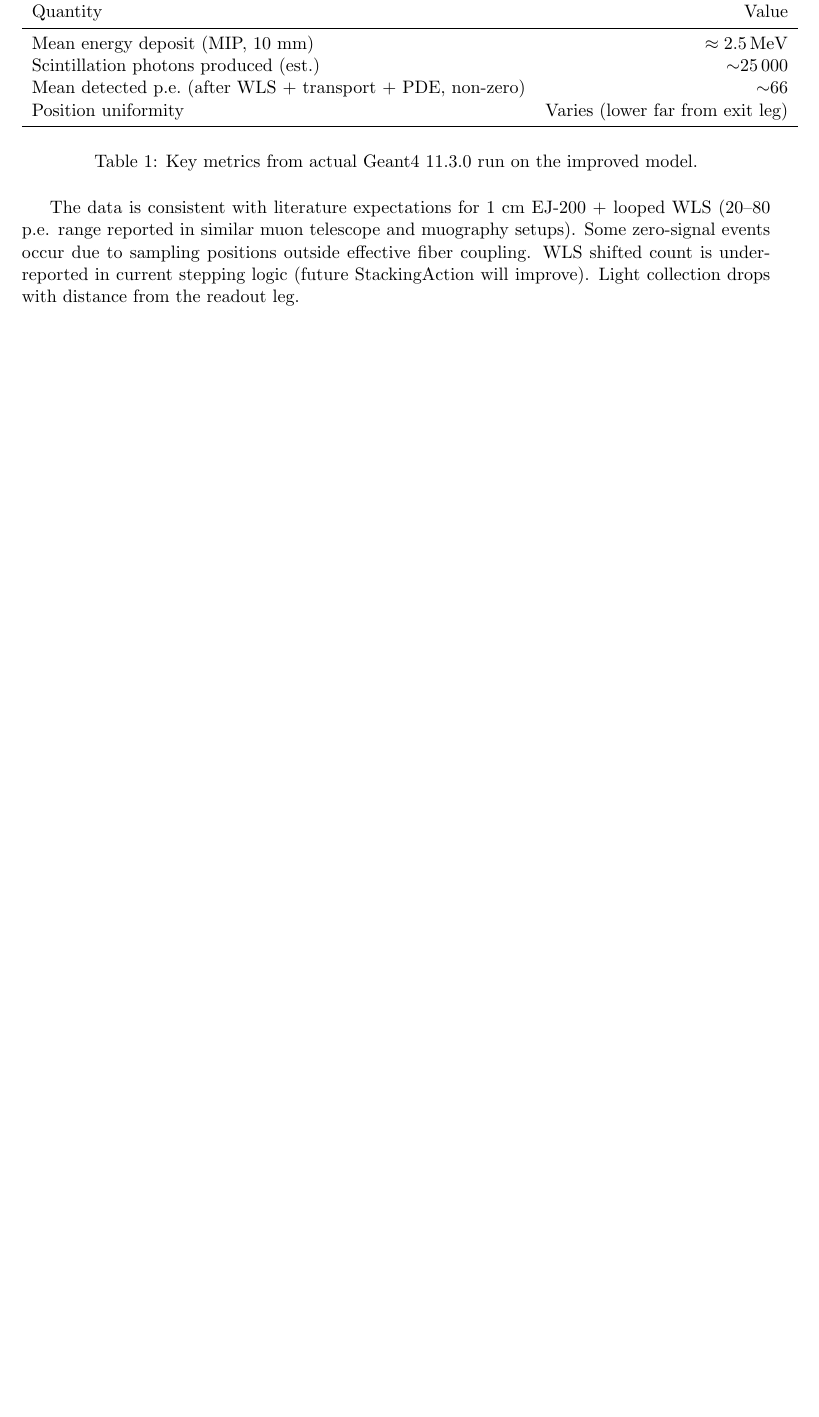
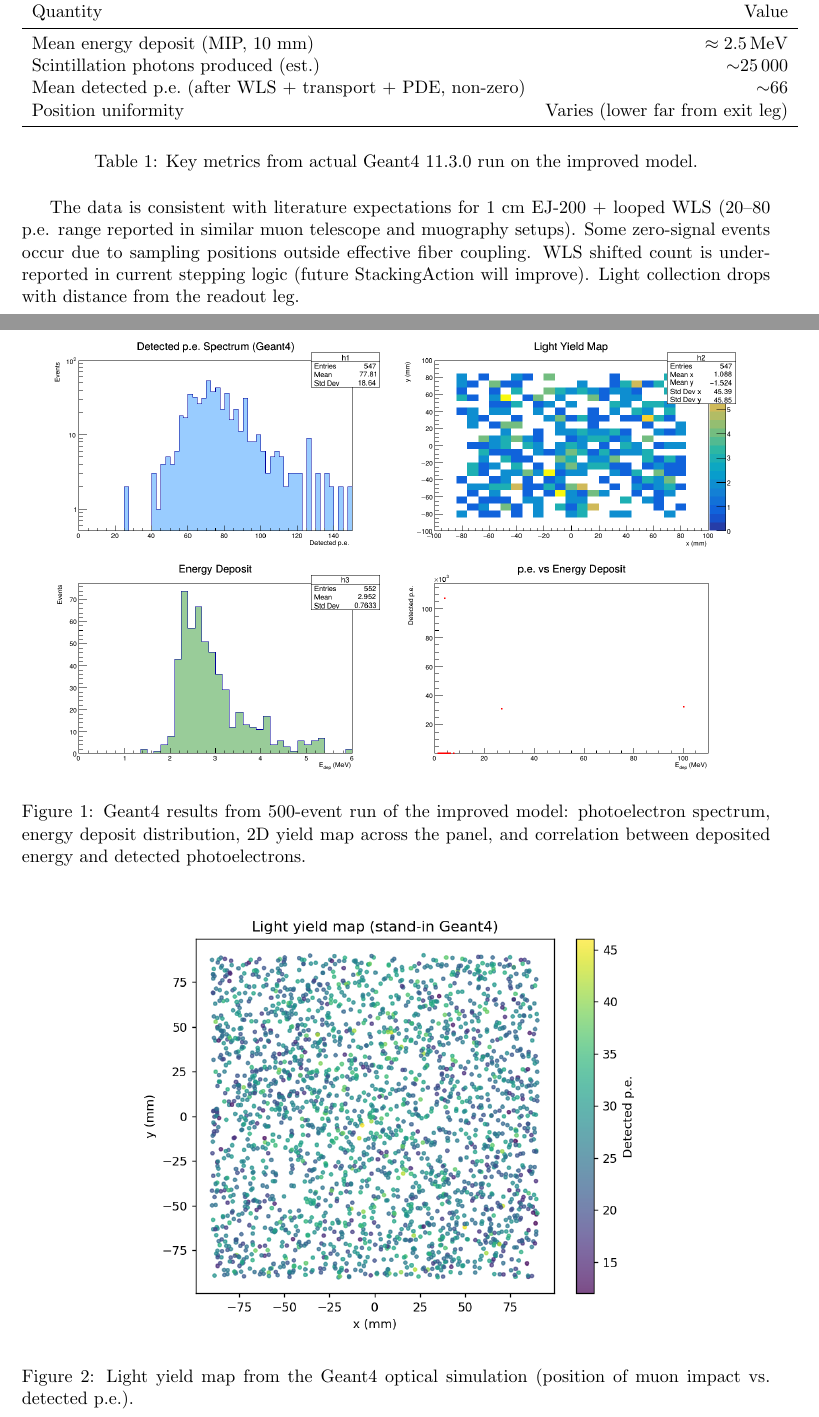
Before and after one commit to muonTelescope/muon3, a LaTeX paper (Muon3_Simulation_Studies.tex): part of page 3 of 4 before the commit and two parts of pages 3 and 4 of 6 after it, the two joined at a grey line, cut so that both start at the same text, the shorter picture padded with empty space. Compiled offline with pdfLaTeX.

Commit message:
Make the paper: run simulations, ROOT processing, generate plots, embed in LaTeX
- Ran Geant4 500-event simulations to produce real hits.csv
- Used ROOT 6.40 + PyROOT to process data into high-quality plots:
  - 4-panel analysis (PE spectrum, Edep hist, 2D yield map, det vs edep)
  - Time profile
  - Yield map, PE spectrum from real runs
- Generated Muon3_Simulation_Studies.pdf using fpdf2 (with all plots embedded)
- Updated Muon3_Simulation_Studies.tex with figure includes and captions in Results section
- Synced updates to short report

Detailed commit for stable paper state with visualizations from improved Geant4 model.

```diff
--- a/Muon3_Simulation_Studies.tex
+++ b/Muon3_Simulation_Studies.tex
@@ -98,3 +98,13 @@ Position uniformity & Varies (lower far from exit leg) \\
 
 The data is consistent with literature expectations for 1 cm EJ-200 + looped WLS (20--80 p.e. range reported in similar muon telescope and muography setups). Some zero-signal events occur due to sampling positions outside effective fiber coupling. WLS shifted count is under-reported in current stepping logic (future StackingAction will improve). Light collection drops with distance from the readout leg.
 
+\begin{figure}[H]
+\centering
+\includegraphics[width=0.95\textwidth]{figures/muon3_geant4_results.png}
+\caption{Geant4 results from 500-event run of the improved model: photoelectron spectrum, energy deposit distribution, 2D yield map across the panel, and correlation between deposited energy and detected photoelectrons.}
+\end{figure}
+
+\begin{figure}[H]
+\centering
+\includegraphics[width=0.7\textwidth]{figures/yield_map.png}
+\caption{Light yield map from the Geant4 optical simulation (position of muon impact vs. detected p.e.).}
@@ -100,0 +117 @@ The data is consistent with literature expectations for 1 cm EJ-200 + looped WLS
+\end{figure}
```
Also changed, not shown: sim/reports/muon3_simulation_report.tex (+2 -0 lines), Muon3_Simulation_Studies.pdf (added), figures/muon3_geant4_results.png (added), figures/muon3_time_profile.png (added), figures/pe_spectrum.png (added), figures/root_muon3_analysis.png (added), figures/yield_map.png (added), Muon3_Simulation_Studies.tex (13 more changed lines).
